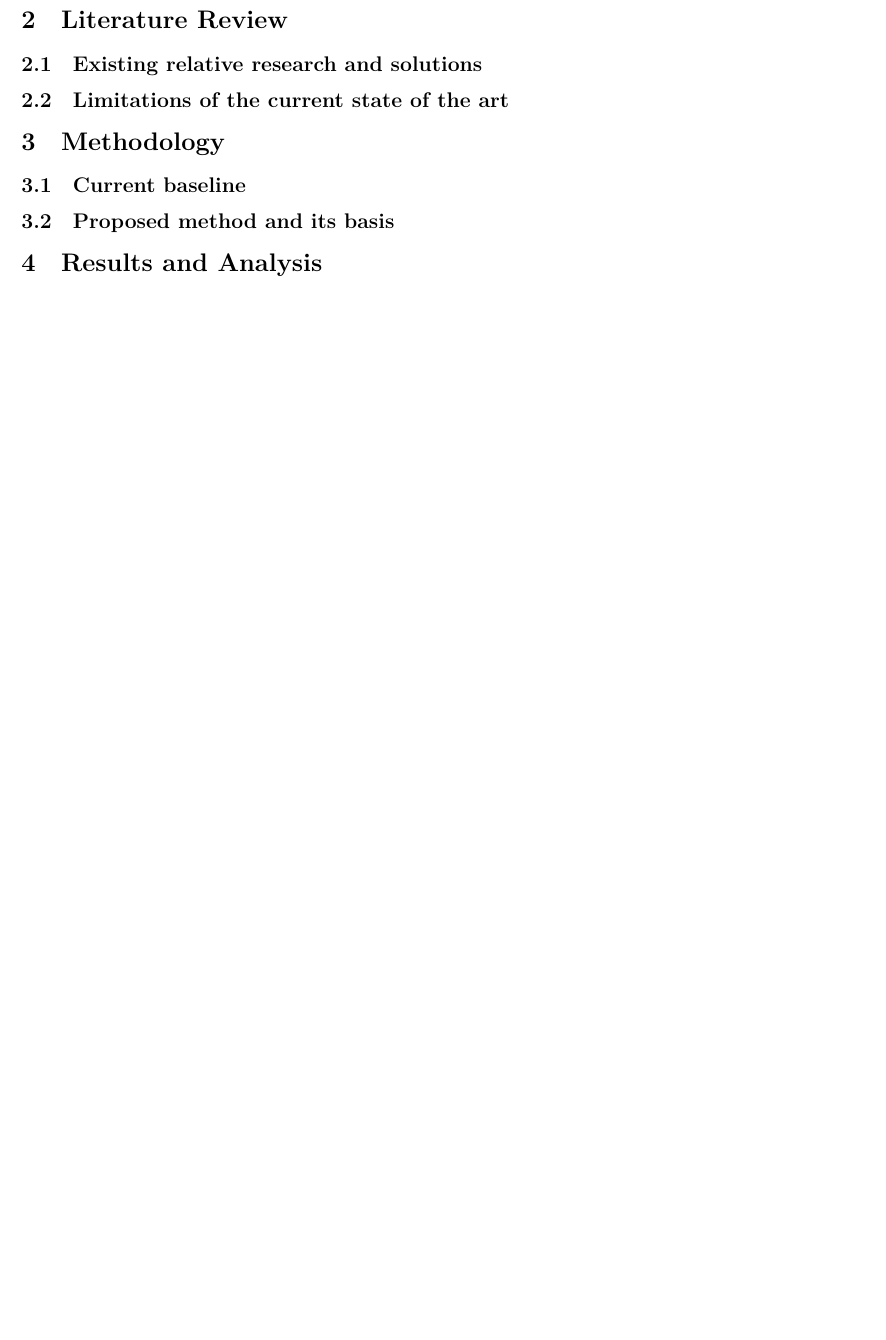
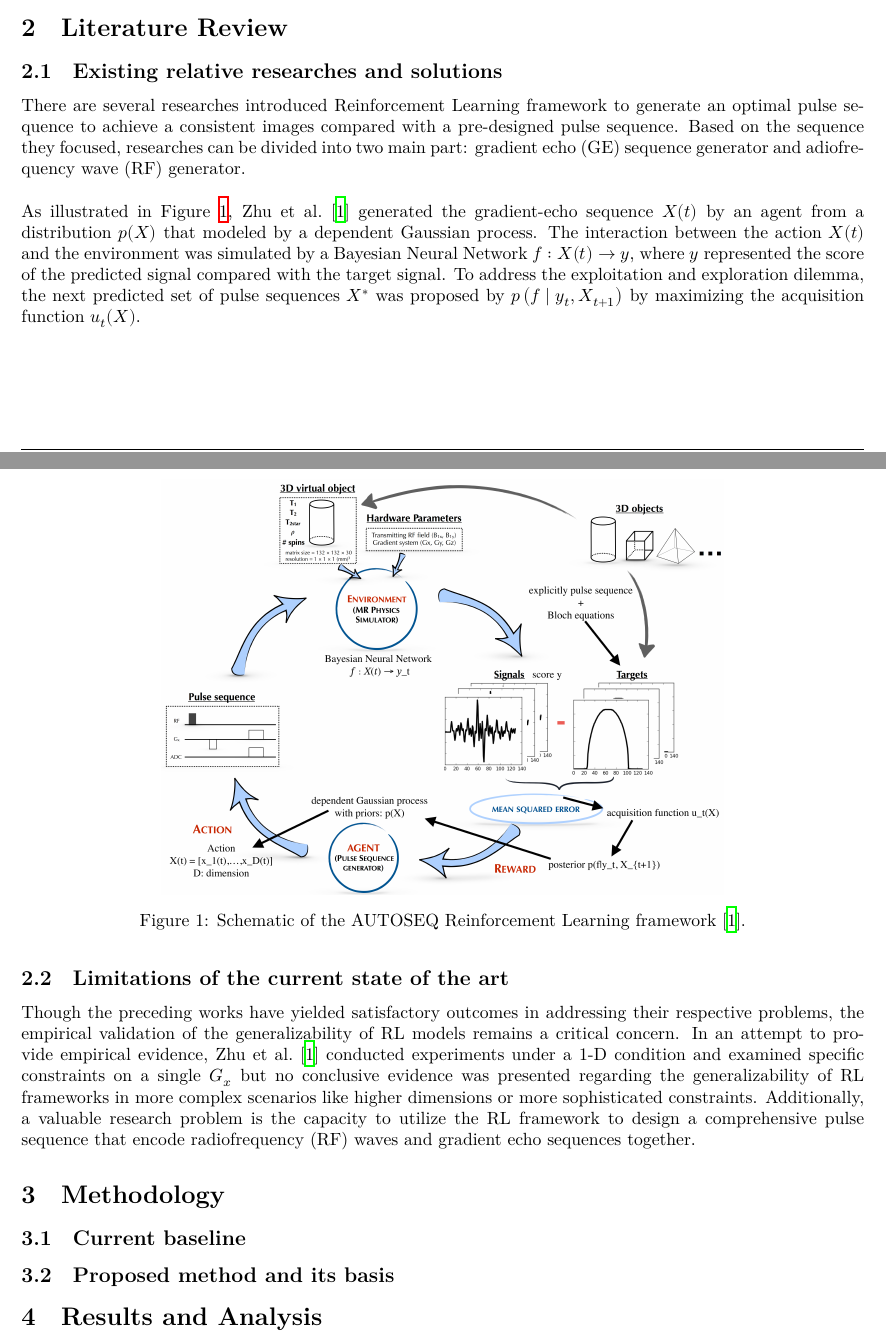
Before and after one commit to chongfengling/MRI-pulse-sequence-optimization, a LaTeX document (progress_outline/PHAS0077_outline_22108699.tex, which reads progress_outline/2_review.tex): part of page 4 of 4 before the commit and two parts of pages 3 and 4 of 4 after it, the two joined at a grey line, cut so that both start at the same text, the shorter picture padded with empty space. Compiled offline with XeLaTeX.

Commit message:
updated SOTA intro and limitations
1. some questions about SOTA intro
2. labelled the figure.

```diff
--- a/progress_outline/2_review.tex
+++ b/progress_outline/2_review.tex
@@ -1,4 +1,15 @@
 \section{Literature Review}
-\subsection{Existing relative research and solutions}
+\subsection{Existing relative researches and solutions}
+There are several researches introduced Reinforcement Learning framework to generate an optimal pulse sequence to achieve a consistent images compared with a pre-designed pulse sequence. Based on the sequence they focused, researches can be divided into two main part: gradient echo (GE) sequence generator and adiofrequency wave (RF) generator.
+\\\\
+As illustrated in Figure \ref{schematic}, \citet{0438} generated the gradient-echo sequence $X(t)$ by an agent from a distribution $p(X)$ that modeled by a dependent Gaussian process. The interaction between the action $X(t)$ and the environment was simulated by a Bayesian Neural Network $f:X(t) \rightarrow y$, where $y$ represented the score of the predicted signal compared with the target signal. To address the exploitation and exploration dilemma, the next predicted set of pulse sequences $X^*$ was proposed by $p\left(f \mid y_t, X_{t+1}\right)$ by maximizing the acquisition function $u_t(X)$.
+
+\begin{figure}[ht]
+    \centering
+    \includegraphics[scale=0.6]{schematic.png}
+    \caption{Schematic of the AUTOSEQ Reinforcement Learning framework \citep{0438}.}
+    \label{schematic}
+\end{figure}
 
 \subsection{Limitations of the current state of the art}
+Though the preceding works have yielded satisfactory outcomes in addressing their respective problems, the empirical validation of the generalizability of RL models remains a critical concern. In an attempt to provide empirical evidence, \citet{0438} conducted experiments under a 1-D condition and examined specific constraints on a single $G_x$ but no conclusive evidence was presented regarding the generalizability of RL frameworks in more complex scenarios like higher dimensions or more sophisticated constraints. Additionally, a valuable research problem is the capacity to utilize the RL framework to design a comprehensive pulse sequence that encode radiofrequency (RF) waves and gradient echo sequences together.
```
Also changed, not shown: progress_outline/assets/schematic.png.
